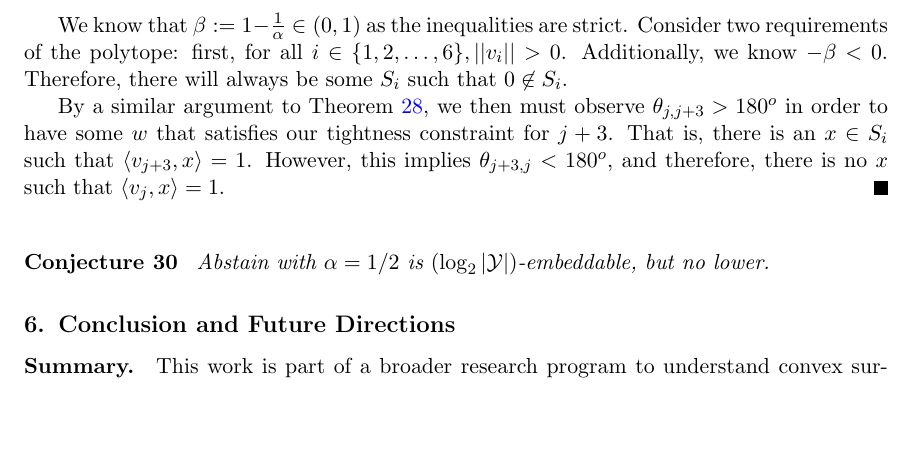
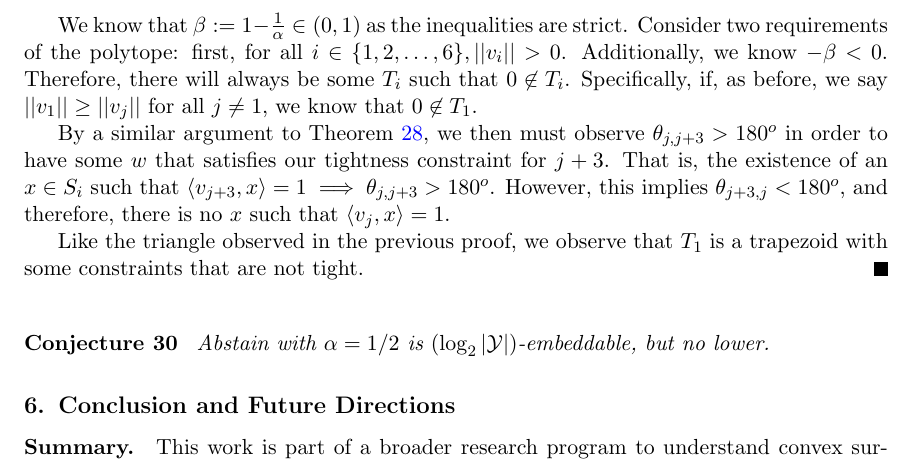
Before and after one commit to jfinocchiaro/cvx-fin, a LaTeX document (cvx-fin.tex): part of page 16 of 22 before the commit and part of page 16 of 23 after it, cut so that both start at the same text, the shorter picture padded with empty space. Compiled offline with pdfLaTeX.

Commit message:
Adding iteration of thm 29

```diff
--- a/cvx-fin.tex
+++ b/cvx-fin.tex
@@ -867,11 +867,15 @@ Indeed, as required by our characterization, the subgradient sets of their loss
   We know that $\beta := 1 - \frac{1}{\alpha} \in (0,1)$ as the inequalities are strict.
   Consider two requirements of the polytope: first, for all $i \in \{1,2, \ldots, 6\}, ||v_i|| > 0$.
   Additionally, we know $-\beta < 0$.
-  Therefore, there will always be some $S_i$ such that $0 \not \in S_i$.
+  Therefore, there will always be some $T_i$ such that $0 \not \in T_i$.
+  Specifically, if, as before, we say $||v_1|| \geq ||v_j||$ for all $j \neq 1$, we know that $0 \not \in T_1$.
+
 
   By a similar argument to Theorem~\ref{thm:abs-5outcome-not-2embed}, we then must observe $\theta_{j, j+3} > 180^o$ in order to have some $w$ that satisfies our tightness constraint for $j+3$.
-  That is, there is an $x \in S_i$ such that $\inprod{v_{j+3}}{x} = 1$.
+  That is, the existence of an $x \in S_i$ such that $\inprod{v_{j+3}}{x} = 1 \implies \theta_{j,j+3} > 180^o$.
   However, this implies $\theta_{j+3, j} < 180^o$, and therefore, there is no $x$ such that $\inprod{v_j}{x} = 1$.
+
+  Like the triangle observed in the previous proof, we observe that $T_1$ is a trapezoid with some constraints that are not tight.
 \end{proof}
 
 \begin{conjecture}\label{conj:abstain-tight}
```
